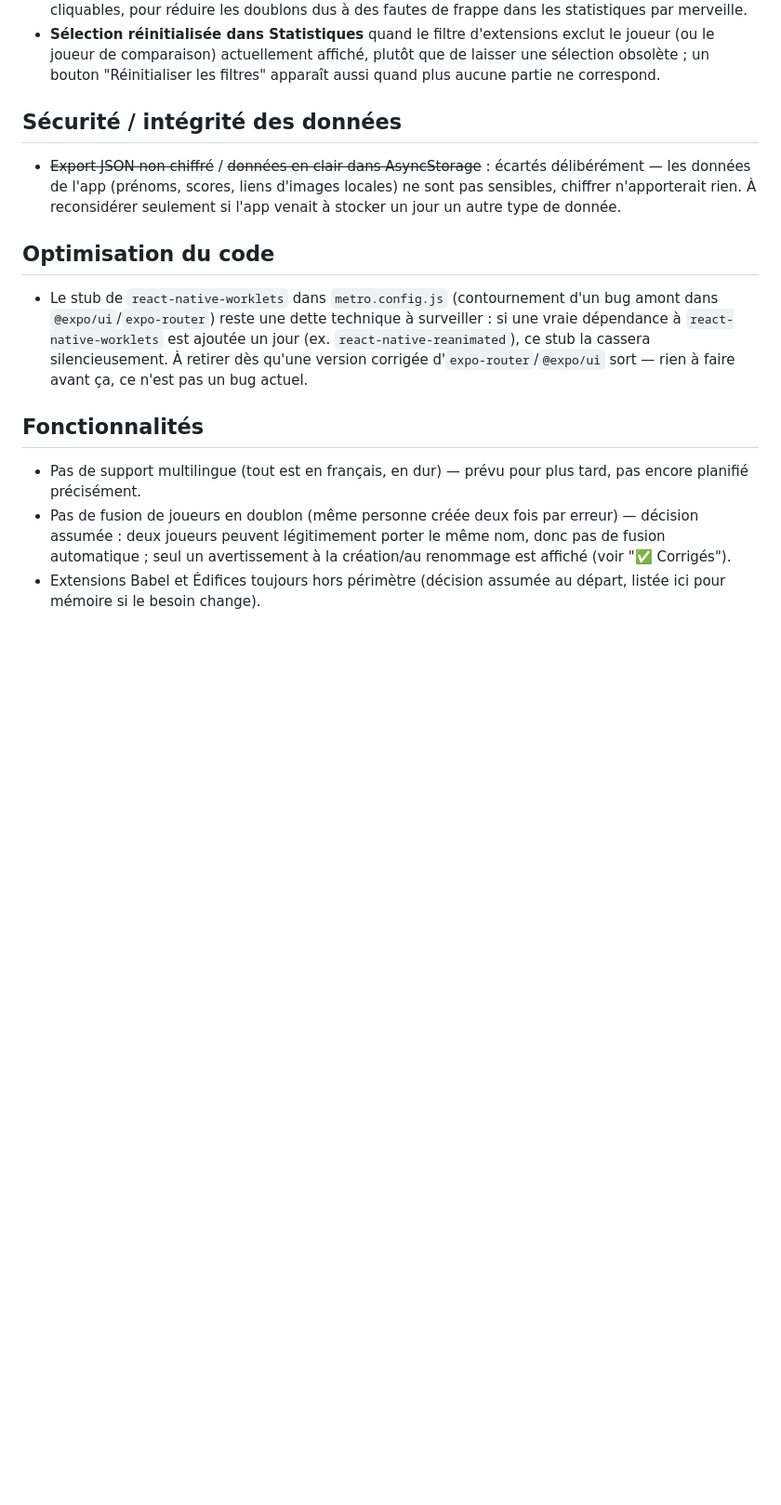
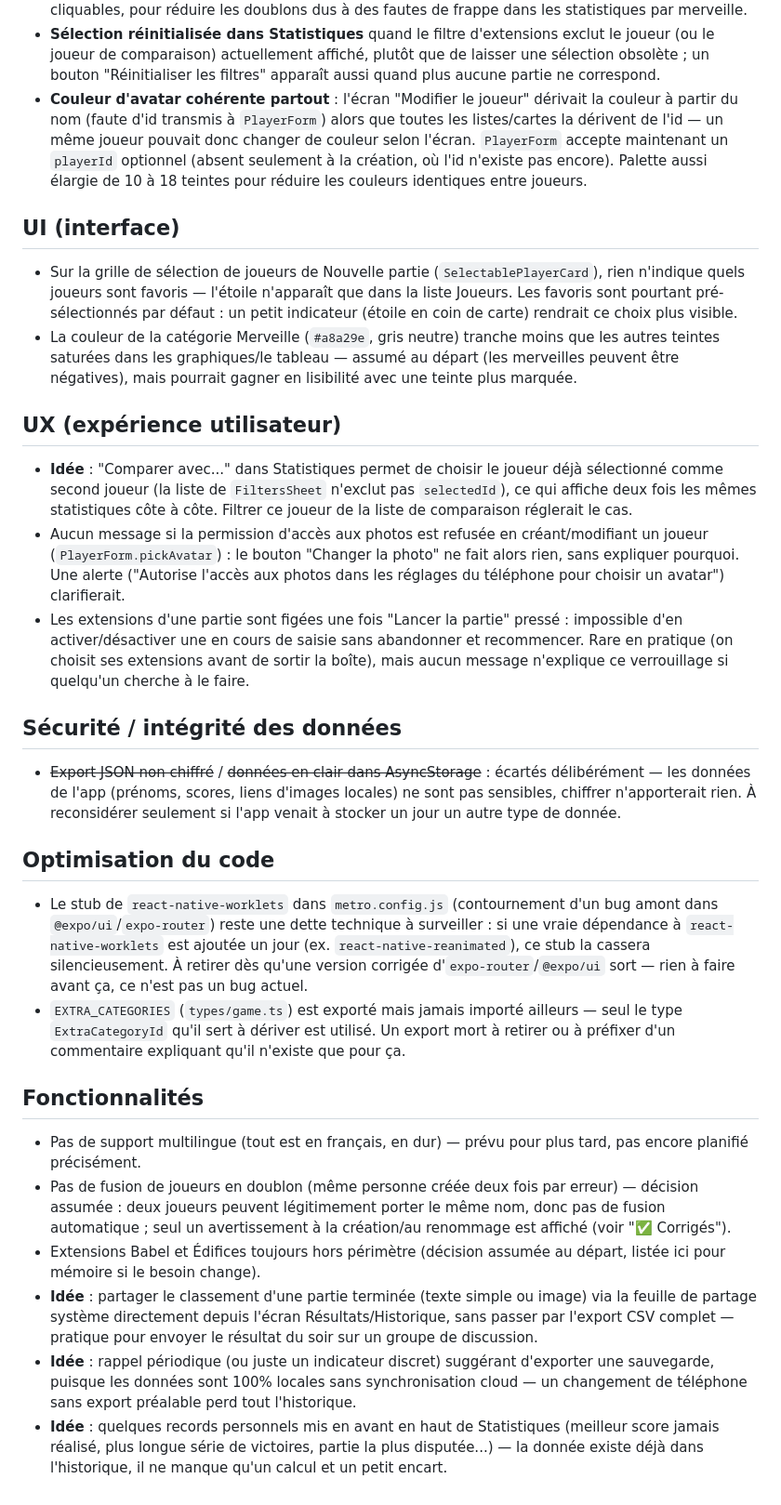
Before and after one commit to Forthtilliath/7wonders-assistant, a Markdown page: IMPROVEMENTS.md, the part around the change. Shown at 93% size. Drawn GitHub-style; blank space fills up the shorter version.

Commit message:
docs: log avatar color fix and add new improvement ideas

```diff
--- a/IMPROVEMENTS.md
+++ b/IMPROVEMENTS.md
@@ -99,6 +99,36 @@ suggestions). Rien ici n'est urgent sauf mention contraire — l'app fonctionne
 - **Sélection réinitialisée dans Statistiques** quand le filtre d'extensions exclut le joueur (ou le
   joueur de comparaison) actuellement affiché, plutôt que de laisser une sélection obsolète ; un
   bouton "Réinitialiser les filtres" apparaît aussi quand plus aucune partie ne correspond.
+- **Couleur d'avatar cohérente partout** : l'écran "Modifier le joueur" dérivait la couleur à partir
+  du nom (faute d'id transmis à `PlayerForm`) alors que toutes les listes/cartes la dérivent de
+  l'id — un même joueur pouvait donc changer de couleur selon l'écran. `PlayerForm` accepte
+  maintenant un `playerId` optionnel (absent seulement à la création, où l'id n'existe pas encore).
+  Palette aussi élargie de 10 à 18 teintes pour réduire les couleurs identiques entre joueurs.
+
+## UI (interface)
+
+- Sur la grille de sélection de joueurs de Nouvelle partie (`SelectablePlayerCard`), rien
+  n'indique quels joueurs sont favoris — l'étoile n'apparaît que dans la liste Joueurs. Les
+  favoris sont pourtant pré-sélectionnés par défaut : un petit indicateur (étoile en coin de
+  carte) rendrait ce choix plus visible.
+- La couleur de la catégorie Merveille (`#a8a29e`, gris neutre) tranche moins que les autres
+  teintes saturées dans les graphiques/le tableau — assumé au départ (les merveilles peuvent être
+  négatives), mais pourrait gagner en lisibilité avec une teinte plus marquée.
+
+## UX (expérience utilisateur)
+
+- **Idée** : "Comparer avec..." dans Statistiques permet de choisir le joueur déjà sélectionné
+  comme second joueur (la liste de `FiltersSheet` n'exclut pas `selectedId`), ce qui affiche deux
+  fois les mêmes statistiques côte à côte. Filtrer ce joueur de la liste de comparaison réglerait
+  le cas.
+- Aucun message si la permission d'accès aux photos est refusée en créant/modifiant un joueur
+  (`PlayerForm.pickAvatar`) : le bouton "Changer la photo" ne fait alors rien, sans expliquer
+  pourquoi. Une alerte ("Autorise l'accès aux photos dans les réglages du téléphone pour choisir
+  un avatar") clarifierait.
+- Les extensions d'une partie sont figées une fois "Lancer la partie" pressé : impossible d'en
+  activer/désactiver une en cours de saisie sans abandonner et recommencer. Rare en pratique (on
+  choisit ses extensions avant de sortir la boîte), mais aucun message n'explique ce verrouillage
+  si quelqu'un cherche à le faire.
 
 ## Sécurité / intégrité des données
 
@@ -114,6 +144,9 @@ suggestions). Rien ici n'est urgent sauf mention contraire — l'app fonctionne
   `react-native-worklets` est ajoutée un jour (ex. `react-native-reanimated`), ce stub la cassera
   silencieusement. À retirer dès qu'une version corrigée d'`expo-router`/`@expo/ui` sort — rien à
   faire avant ça, ce n'est pas un bug actuel.
+- `EXTRA_CATEGORIES` (`types/game.ts`) est exporté mais jamais importé ailleurs — seul le type
+  `ExtraCategoryId` qu'il sert à dériver est utilisé. Un export mort à retirer ou à préfixer
+  d'un commentaire expliquant qu'il n'existe que pour ça.
 
 ## Fonctionnalités
 
@@ -124,3 +157,12 @@ suggestions). Rien ici n'est urgent sauf mention contraire — l'app fonctionne
   seul un avertissement à la création/au renommage est affiché (voir "✅ Corrigés").
 - Extensions Babel et Édifices toujours hors périmètre (décision assumée au départ, listée ici pour
   mémoire si le besoin change).
+- **Idée** : partager le classement d'une partie terminée (texte simple ou image) via la feuille
+  de partage système directement depuis l'écran Résultats/Historique, sans passer par l'export CSV
+  complet — pratique pour envoyer le résultat du soir sur un groupe de discussion.
+- **Idée** : rappel périodique (ou juste un indicateur discret) suggérant d'exporter une
+  sauvegarde, puisque les données sont 100% locales sans synchronisation cloud — un changement de
+  téléphone sans export préalable perd tout l'historique.
+- **Idée** : quelques records personnels mis en avant en haut de Statistiques (meilleur score
+  jamais réalisé, plus longue série de victoires, partie la plus disputée...) — la donnée existe
+  déjà dans l'historique, il ne manque qu'un calcul et un petit encart.
```
